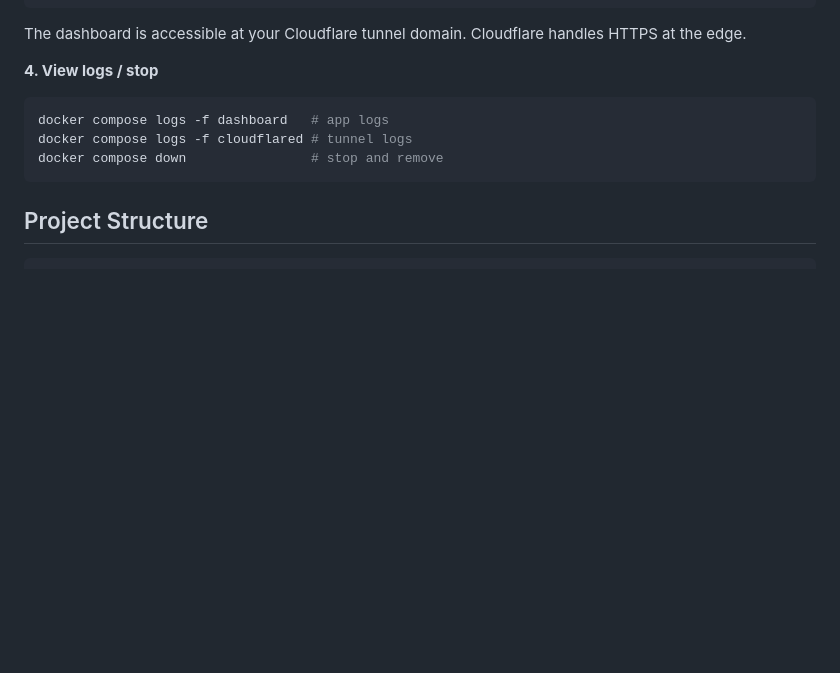
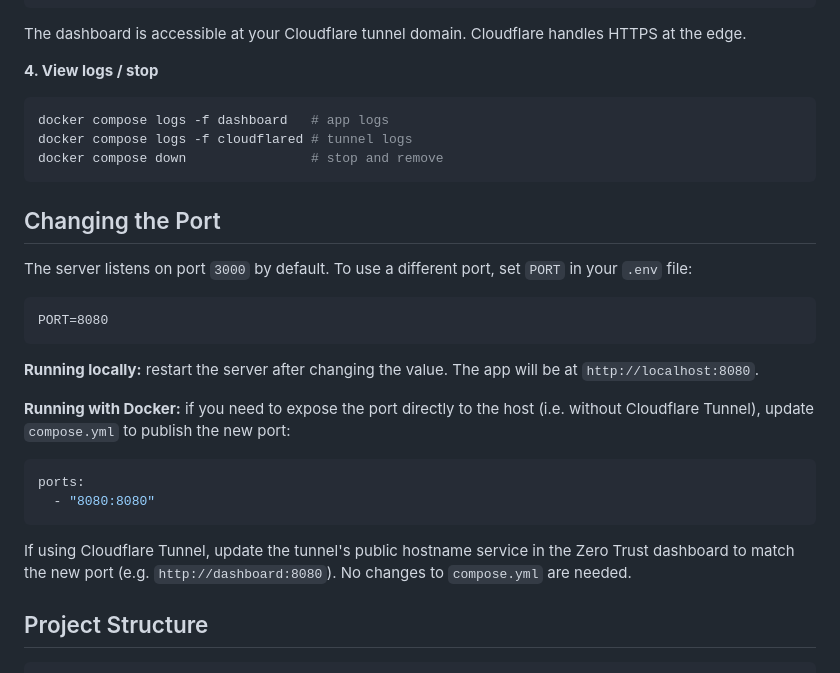
Before and after one commit to prattledev/comrex-dashboard, a Markdown page: README.md, the part around the change. Drawn GitHub-style; blank space fills up the shorter version.

Commit message:
Add port configuration section to README
Co-Authored-By: Claude Sonnet 4.6 <noreply@anthropic.com>

````diff
--- a/README.md
+++ b/README.md
@@ -104,6 +104,25 @@ docker compose logs -f cloudflared # tunnel logs
 docker compose down                # stop and remove
 ```
 
+## Changing the Port
+
+The server listens on port `3000` by default. To use a different port, set `PORT` in your `.env` file:
+
+```
+PORT=8080
+```
+
+**Running locally:** restart the server after changing the value. The app will be at `http://localhost:8080`.
+
+**Running with Docker:** if you need to expose the port directly to the host (i.e. without Cloudflare Tunnel), update `compose.yml` to publish the new port:
+
+```yaml
+ports:
+  - "8080:8080"
+```
+
+If using Cloudflare Tunnel, update the tunnel's public hostname service in the Zero Trust dashboard to match the new port (e.g. `http://dashboard:8080`). No changes to `compose.yml` are needed.
+
 ## Project Structure
 
 ```
````
